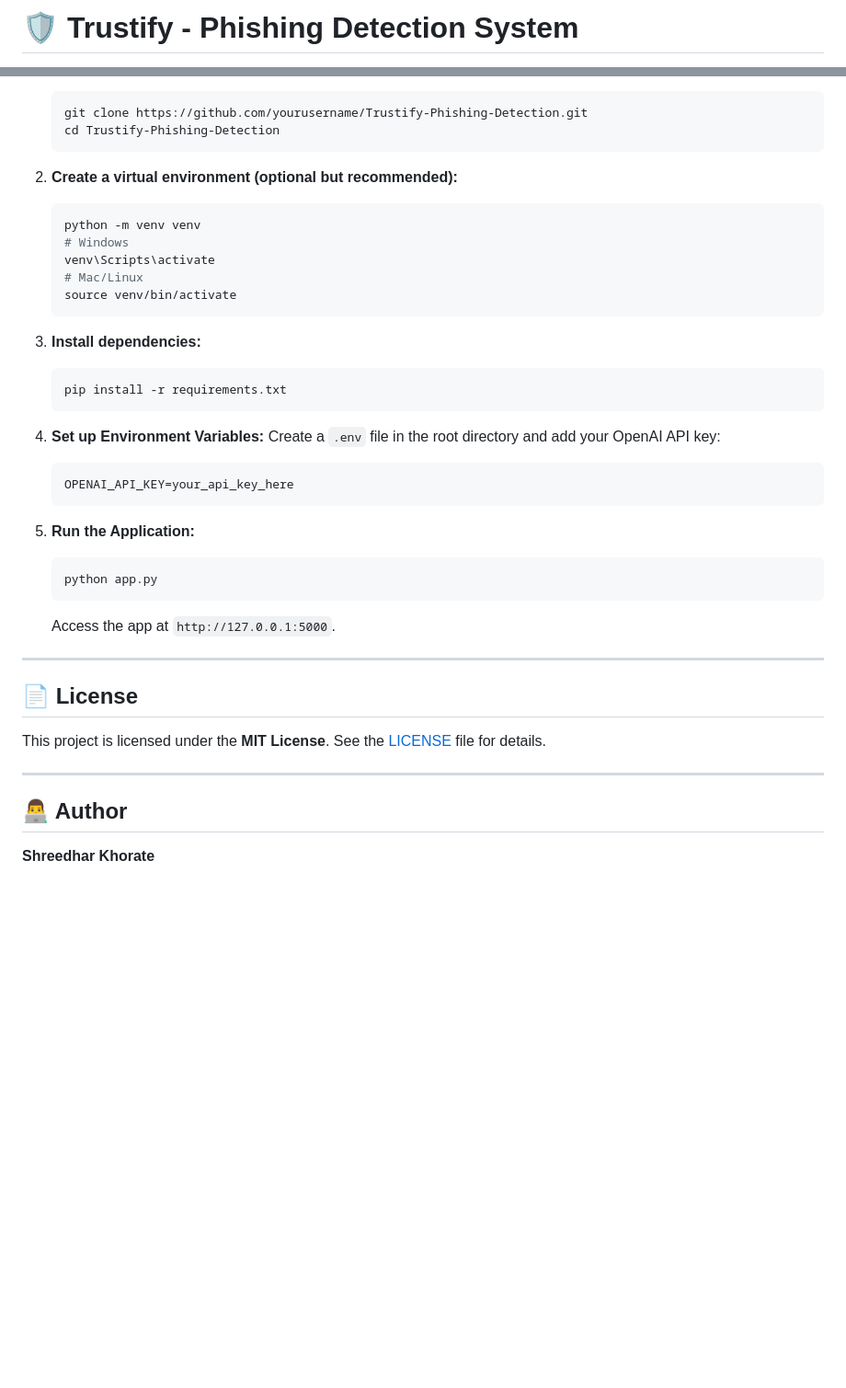
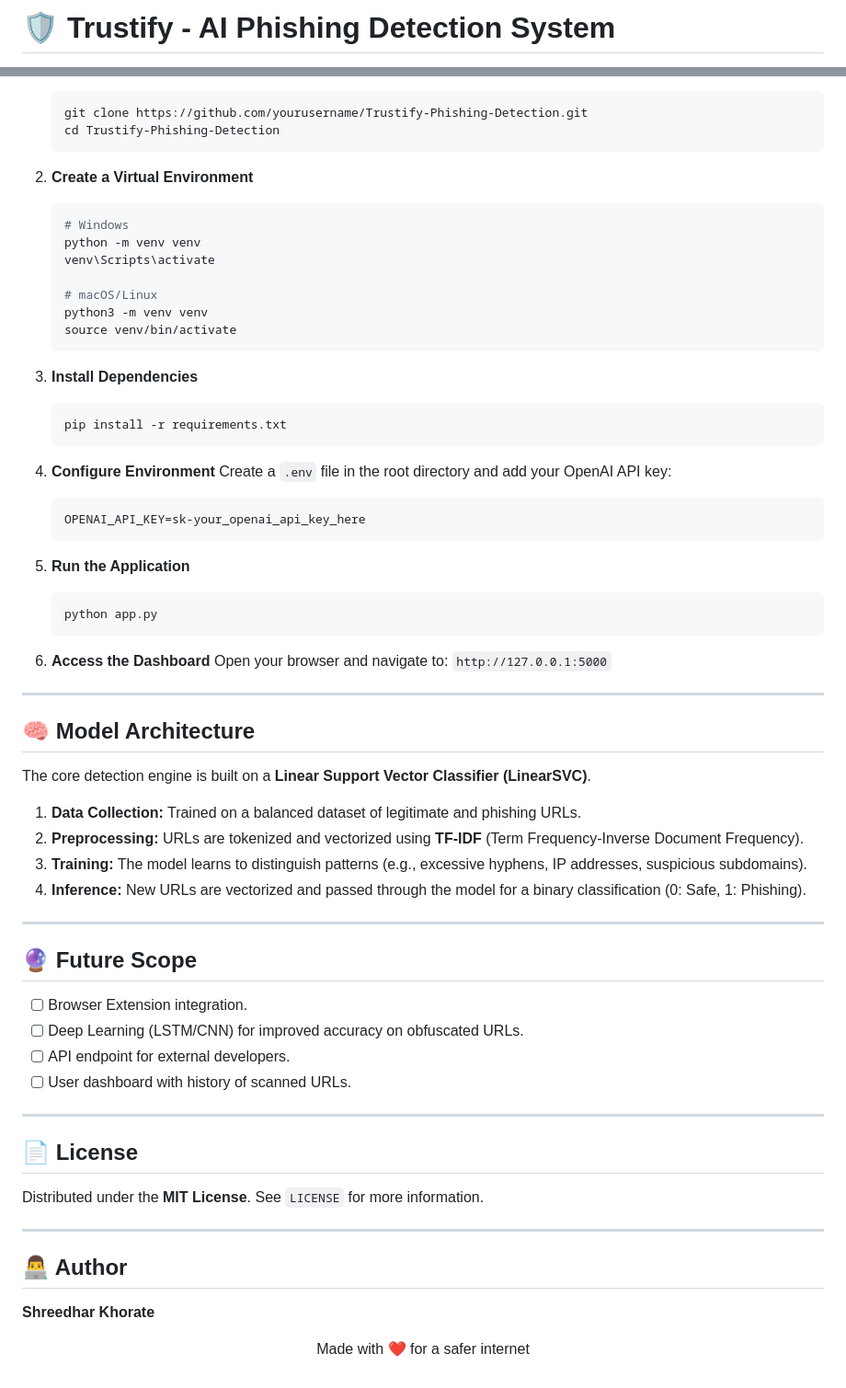
Before and after one commit to Shreedhar-Khorate/Trustify-Phishing-Detection, a Markdown page: README.md, 2 parts joined by grey strips. Shown at 92% size. Drawn GitHub-style; blank space fills up the shorter version.

````diff
--- a/README.md
+++ b/README.md
@@ -1,2 +1,2 @@
-# 🛡️ Trustify - Phishing Detection System
+# 🛡️ Trustify - AI Phishing Detection System
 
@@ -54,43 +91,72 @@ Trustify-Phishing-Detection/
     cd Trustify-Phishing-Detection
     ```
 
-2.  **Create a virtual environment (optional but recommended):**
+2.  **Create a Virtual Environment**
 
     ```bash
+    # Windows
     python -m venv venv
-    # Windows
     venv\Scripts\activate
-    # Mac/Linux
+
+    # macOS/Linux
+    python3 -m venv venv
     source venv/bin/activate
     ```
 
-3.  **Install dependencies:**
+3.  **Install Dependencies**
 
     ```bash
     pip install -r requirements.txt
     ```
 
-4.  **Set up Environment Variables:**
+4.  **Configure Environment**
     Create a `.env` file in the root directory and add your OpenAI API key:
 
     ```env
-    OPENAI_API_KEY=your_api_key_here
+    OPENAI_API_KEY=sk-your_openai_api_key_here
     ```
 
-5.  **Run the Application:**
+5.  **Run the Application**
+
     ```bash
     python app.py
     ```
-    Access the app at `http://127.0.0.1:5000`.
+
+6.  **Access the Dashboard**
+    Open your browser and navigate to: `http://127.0.0.1:5000`
+
+---
+
+## 🧠 Model Architecture
+
+The core detection engine is built on a **Linear Support Vector Classifier (LinearSVC)**.
+
+1.  **Data Collection:** Trained on a balanced dataset of legitimate and phishing URLs.
+2.  **Preprocessing:** URLs are tokenized and vectorized using **TF-IDF** (Term Frequency-Inverse Document Frequency).
+3.  **Training:** The model learns to distinguish patterns (e.g., excessive hyphens, IP addresses, suspicious subdomains).
+4.  **Inference:** New URLs are vectorized and passed through the model for a binary classification (0: Safe, 1: Phishing).
+
+---
+
+## 🔮 Future Scope
+
+- [ ] Browser Extension integration.
+- [ ] Deep Learning (LSTM/CNN) for improved accuracy on obfuscated URLs.
+- [ ] API endpoint for external developers.
+- [ ] User dashboard with history of scanned URLs.
 
 ---
 
 ## 📄 License
 
-This project is licensed under the **MIT License**. See the [LICENSE](LICENSE) file for details.
+Distributed under the **MIT License**. See `LICENSE` for more information.
 
 ---
 
 ## 👨‍💻 Author
 
 **Shreedhar Khorate**
+
+<div align="center">
+  <p>Made with ❤️ for a safer internet</p>
+</div>
````
Also changed, not shown: other parts of README.md (+66 -29 lines).
